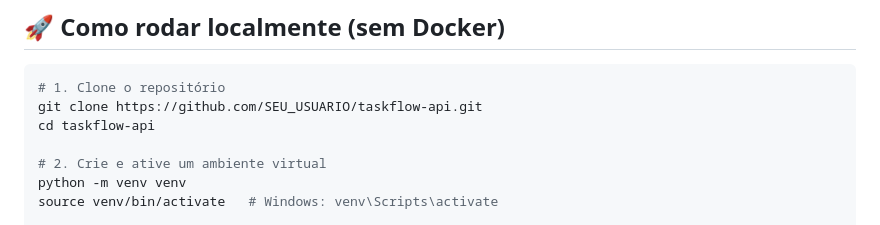
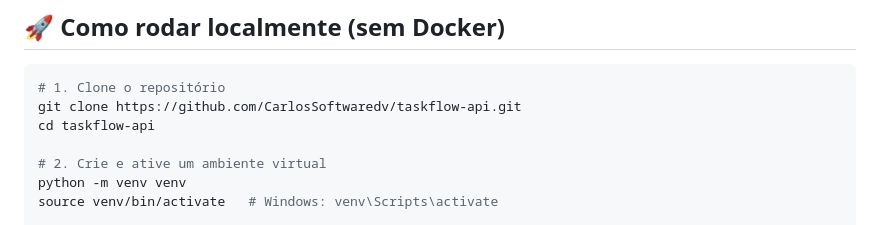
Before and after one commit to CarlosSoftwaredv/taskflow-api, a Markdown page: README.md, the part around the change. Rendered like a GitHub page.

Commit message:
Fix repository URL in local setup instructions
Updated the repository URL in the README for cloning.

````diff
--- a/README.md
+++ b/README.md
@@ -54,7 +54,7 @@ taskflow-api/
 
 ```bash
 # 1. Clone o repositório
-git clone https://github.com/SEU_USUARIO/taskflow-api.git
+git clone https://github.com/CarlosSoftwaredv/taskflow-api.git
 cd taskflow-api
 
 # 2. Crie e ative um ambiente virtual
````
